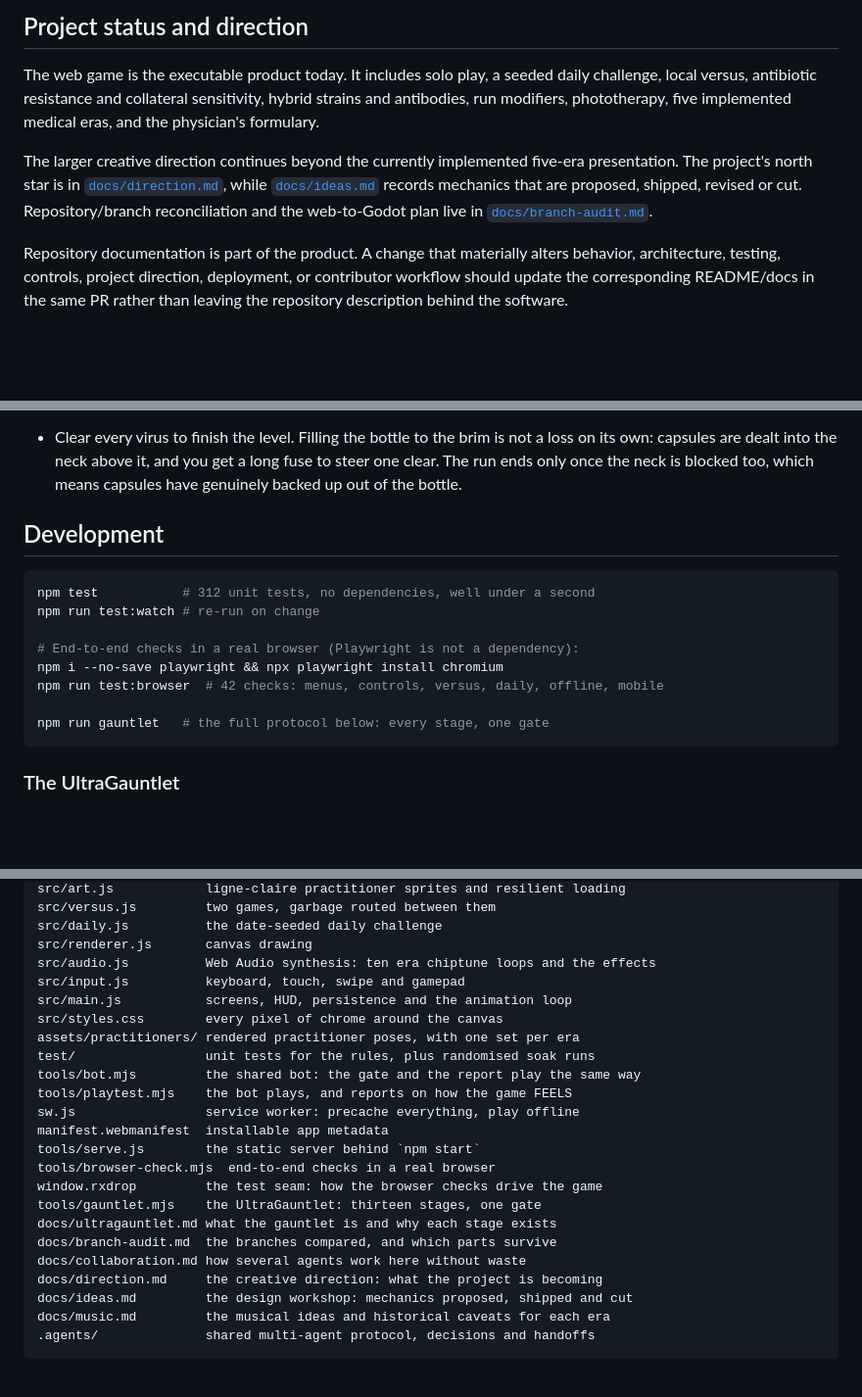
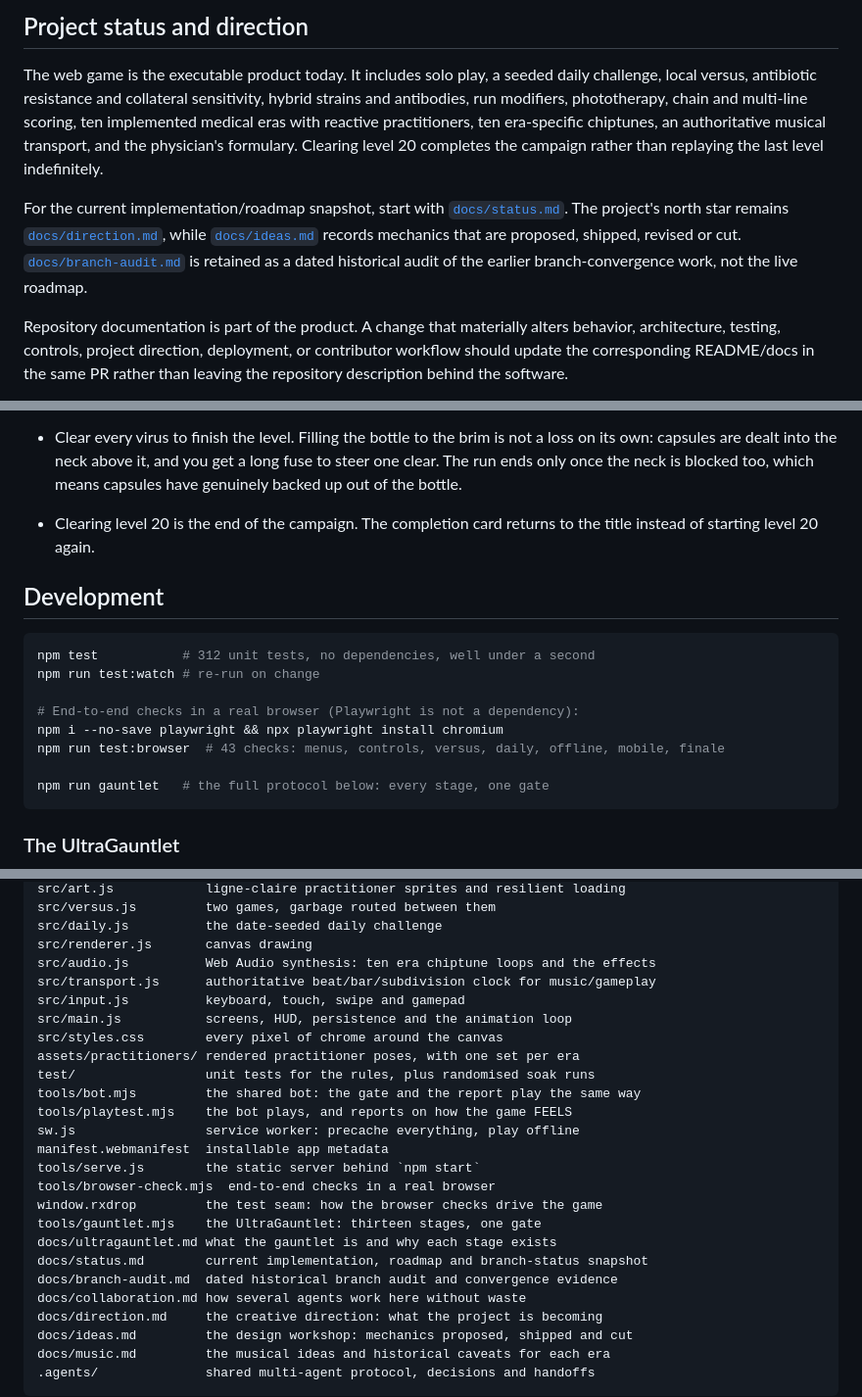
Before and after one commit to danielwjohnston/rxdrop, a Markdown page: README.md, 3 parts joined by grey strips. Shown at 98% size. Drawn GitHub-style; blank space fills up the shorter version.

Commit message:
Bring README in sync with current project state

````diff
--- a/README.md
+++ b/README.md
@@ -33,14 +33,19 @@ Local versus, both bottles dealt the same layout and the same capsules:
 
 The web game is the executable product today. It includes solo play, a seeded
 daily challenge, local versus, antibiotic resistance and collateral sensitivity,
-hybrid strains and antibodies, run modifiers, phototherapy, five implemented
-medical eras, and the physician's formulary.
+hybrid strains and antibodies, run modifiers, phototherapy, chain and multi-line
+scoring, ten implemented medical eras with reactive practitioners, ten
+era-specific chiptunes, an authoritative musical transport, and the physician's
+formulary. Clearing level 20 completes the campaign rather than replaying the
+last level indefinitely.
 
-The larger creative direction continues beyond the currently implemented five-era
-presentation. The project's north star is in [`docs/direction.md`](docs/direction.md),
-while [`docs/ideas.md`](docs/ideas.md) records mechanics that are proposed,
-shipped, revised or cut. Repository/branch reconciliation and the web-to-Godot
-plan live in [`docs/branch-audit.md`](docs/branch-audit.md).
+For the current implementation/roadmap snapshot, start with
+[`docs/status.md`](docs/status.md). The project's north star remains
+[`docs/direction.md`](docs/direction.md), while
+[`docs/ideas.md`](docs/ideas.md) records mechanics that are proposed, shipped,
+revised or cut. [`docs/branch-audit.md`](docs/branch-audit.md) is retained as a
+dated historical audit of the earlier branch-convergence work, not the live
+roadmap.
 
 Repository documentation is part of the product. A change that materially alters
 behavior, architecture, testing, controls, project direction, deployment, or
@@ -289,6 +294,8 @@ clipped inside.
   a loss on its own: capsules are dealt into the neck above it, and you get a
   long fuse to steer one clear. The run ends only once the neck is blocked too,
   which means capsules have genuinely backed up out of the bottle.
+- Clearing level 20 is the end of the campaign. The completion card returns to
+  the title instead of starting level 20 again.
 
 ## Development
 
@@ -298,7 +305,7 @@ npm run test:watch # re-run on change
 
 # End-to-end checks in a real browser (Playwright is not a dependency):
 npm i --no-save playwright && npx playwright install chromium
-npm run test:browser  # 42 checks: menus, controls, versus, daily, offline, mobile
+npm run test:browser  # 43 checks: menus, controls, versus, daily, offline, mobile, finale
 
 npm run gauntlet   # the full protocol below: every stage, one gate
 ```
@@ -331,6 +338,7 @@ src/versus.js         two games, garbage routed between them
 src/daily.js          the date-seeded daily challenge
 src/renderer.js       canvas drawing
 src/audio.js          Web Audio synthesis: ten era chiptune loops and the effects
+src/transport.js      authoritative beat/bar/subdivision clock for music/gameplay
 src/input.js          keyboard, touch, swipe and gamepad
 src/main.js           screens, HUD, persistence and the animation loop
 src/styles.css        every pixel of chrome around the canvas
@@ -345,7 +353,8 @@ tools/browser-check.mjs  end-to-end checks in a real browser
 window.rxdrop         the test seam: how the browser checks drive the game
 tools/gauntlet.mjs    the UltraGauntlet: thirteen stages, one gate
 docs/ultragauntlet.md what the gauntlet is and why each stage exists
-docs/branch-audit.md  the branches compared, and which parts survive
+docs/status.md        current implementation, roadmap and branch-status snapshot
+docs/branch-audit.md  dated historical branch audit and convergence evidence
 docs/collaboration.md how several agents work here without waste
 docs/direction.md     the creative direction: what the project is becoming
 docs/ideas.md         the design workshop: mechanics proposed, shipped and cut
````
